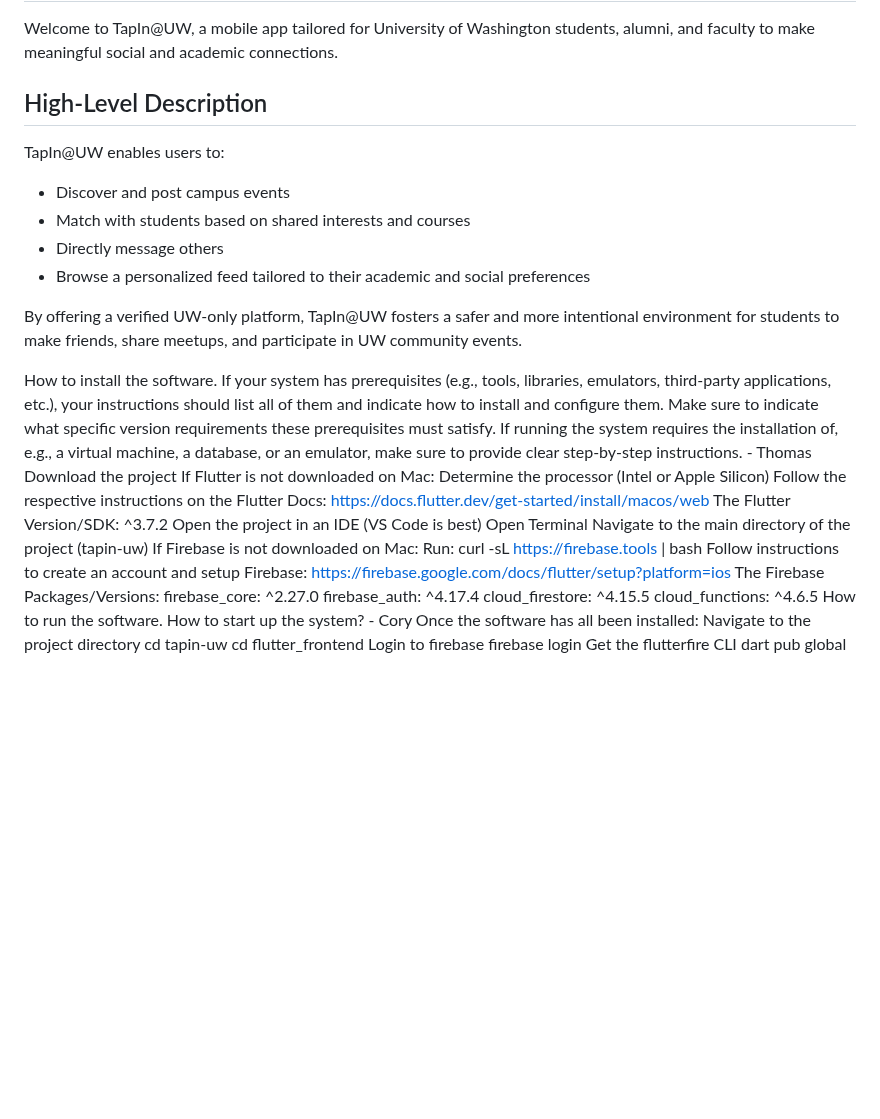
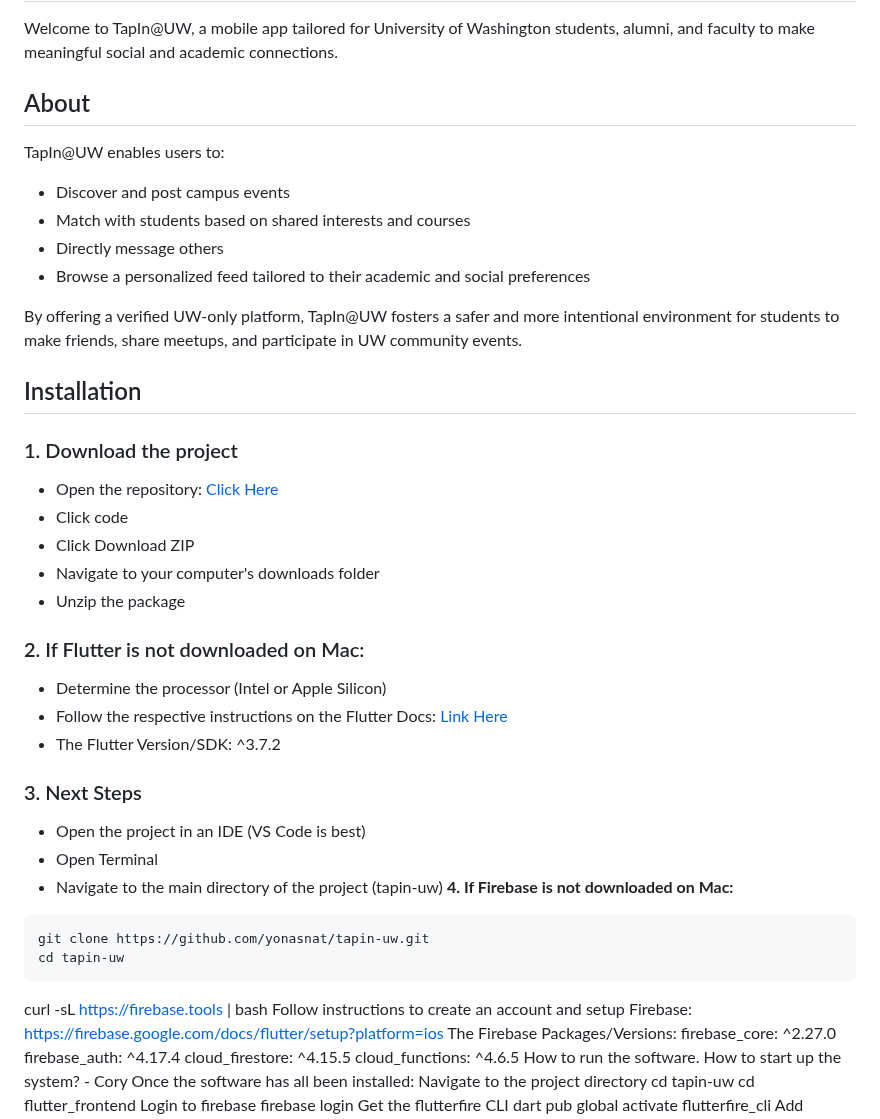
Before and after one commit to yonasnat/tapin-uw, a Markdown page: User_Manual.md, the part around the change. Rendered like a GitHub page; blank space fills up the shorter version.

````diff
--- a/User_Manual.md
+++ b/User_Manual.md
@@ -2,7 +2,7 @@
 
 Welcome to TapIn@UW, a mobile app tailored for University of Washington students, alumni, and faculty to make meaningful social and academic connections.
 
-## High-Level Description
+## About
 
 TapIn@UW enables users to:
 - Discover and post campus events
@@ -12,17 +12,32 @@ TapIn@UW enables users to:
 
 By offering a verified UW-only platform, TapIn@UW fosters a safer and more intentional environment for students to make friends, share meetups, and participate in UW community events.
 
-How to install the software. If your system has prerequisites (e.g., tools, libraries, emulators, third-party applications, etc.), your instructions should list all of them and indicate how to install and configure them. Make sure to indicate what specific version requirements these prerequisites must satisfy. If running the system requires the installation of, e.g., a virtual machine, a database, or an emulator, make sure to provide clear step-by-step instructions. - Thomas
-Download the project
-If Flutter is not downloaded on Mac:
-Determine the processor (Intel or Apple Silicon)
-Follow the respective instructions on the Flutter Docs: https://docs.flutter.dev/get-started/install/macos/web
-The Flutter Version/SDK: ^3.7.2
-Open the project in an IDE (VS Code is best)
-Open Terminal
-Navigate to the main directory of the project (tapin-uw)
-If Firebase is not downloaded on Mac:
-Run: curl -sL https://firebase.tools | bash
+## Installation
+### 1. Download the project
+- Open the repository: [Click Here](https://github.com/yonasnat/tapin-uw)
+- Click code
+- Click Download ZIP
+- Navigate to your computer's downloads folder
+- Unzip the package
+### 2. If Flutter is not downloaded on Mac:
+- Determine the processor (Intel or Apple Silicon)
+- Follow the respective instructions on the Flutter Docs: [Link Here](https://docs.flutter.dev/get-started/install/macos/web)
+- The Flutter Version/SDK: ^3.7.2
+### 3. Next Steps
+- Open the project in an IDE (VS Code is best)
+- Open Terminal
+- Navigate to the main directory of the project (tapin-uw)
+**4. If Firebase is not downloaded on Mac:**
+```bash
+git clone https://github.com/yonasnat/tapin-uw.git
+cd tapin-uw
+```
+
+
+
+
+
+curl -sL https://firebase.tools | bash
 Follow instructions to create an account and setup Firebase: https://firebase.google.com/docs/flutter/setup?platform=ios
 The Firebase Packages/Versions:
 firebase_core: ^2.27.0
````
